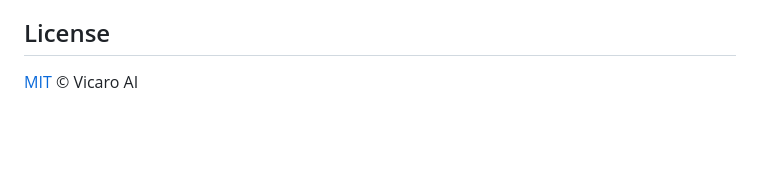
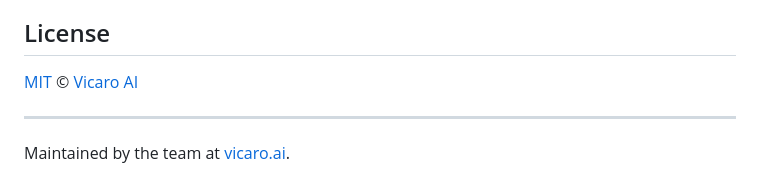
Before and after one commit to vicaroai/tokens-per-second, a Markdown page: README.md, the part around the change. Drawn GitHub-style; blank space fills up the shorter version.

Commit message:
docs(readme): add vicaro.ai attribution links in the footer

```diff
--- a/README.md
+++ b/README.md
@@ -66,4 +66,8 @@ different API needs a small adapter in
 
 ## License
 
-[MIT](LICENSE) © Vicaro AI
+[MIT](LICENSE) © [Vicaro AI](https://vicaro.ai)
+
+---
+
+Maintained by the team at [vicaro.ai](https://vicaro.ai).
```
